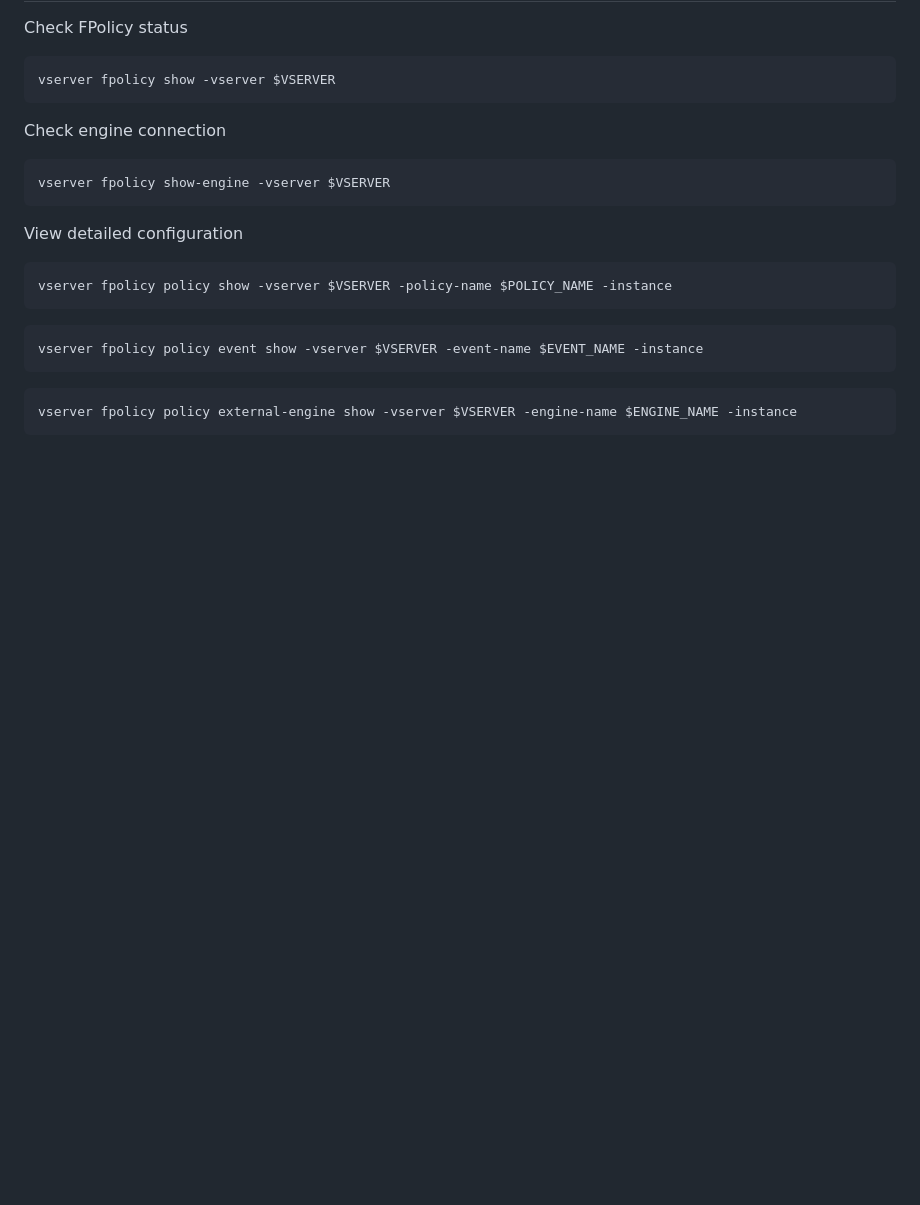
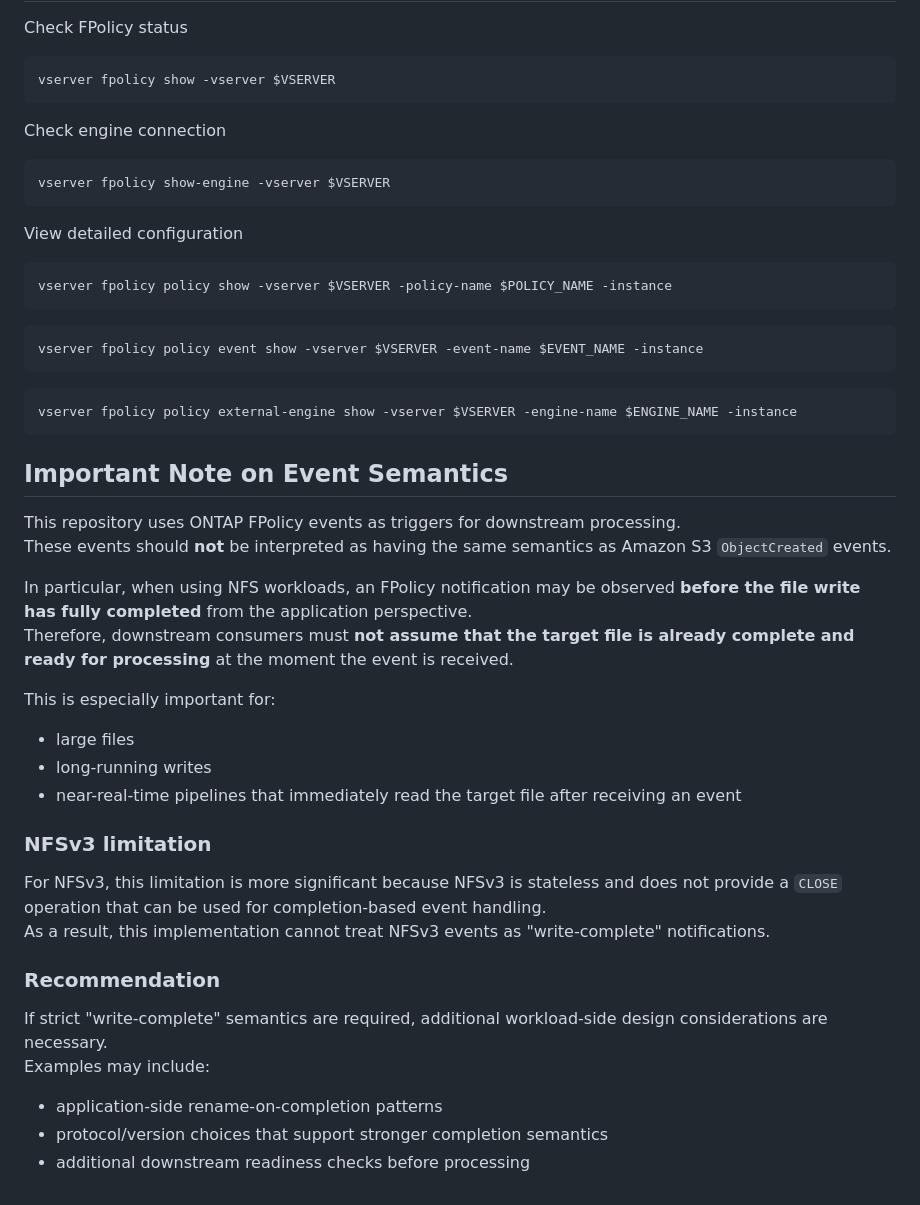
Before and after one commit to YhunerFSY/ontap-fpolicy-aws-integration, a Markdown page: README.md, the part around the change. Drawn GitHub-style; blank space fills up the shorter version.

````diff
--- a/README.md
+++ b/README.md
@@ -128,3 +128,27 @@ vserver fpolicy policy event show -vserver $VSERVER -event-name $EVENT_NAME -ins
 ```
 vserver fpolicy policy external-engine show -vserver $VSERVER -engine-name $ENGINE_NAME -instance
 ```
+
+## Important Note on Event Semantics
+
+This repository uses ONTAP FPolicy events as triggers for downstream processing.
+These events should **not** be interpreted as having the same semantics as Amazon S3 `ObjectCreated` events.
+
+In particular, when using NFS workloads, an FPolicy notification may be observed **before the file write has fully completed** from the application perspective.
+Therefore, downstream consumers must **not assume that the target file is already complete and ready for processing** at the moment the event is received.
+
+This is especially important for:
+- large files
+- long-running writes
+- near-real-time pipelines that immediately read the target file after receiving an event
+
+### NFSv3 limitation
+For NFSv3, this limitation is more significant because NFSv3 is stateless and does not provide a `CLOSE` operation that can be used for completion-based event handling.
+As a result, this implementation cannot treat NFSv3 events as "write-complete" notifications.
+
+### Recommendation
+If strict "write-complete" semantics are required, additional workload-side design considerations are necessary.
+Examples may include:
+- application-side rename-on-completion patterns
+- protocol/version choices that support stronger completion semantics
+- additional downstream readiness checks before processing
````
